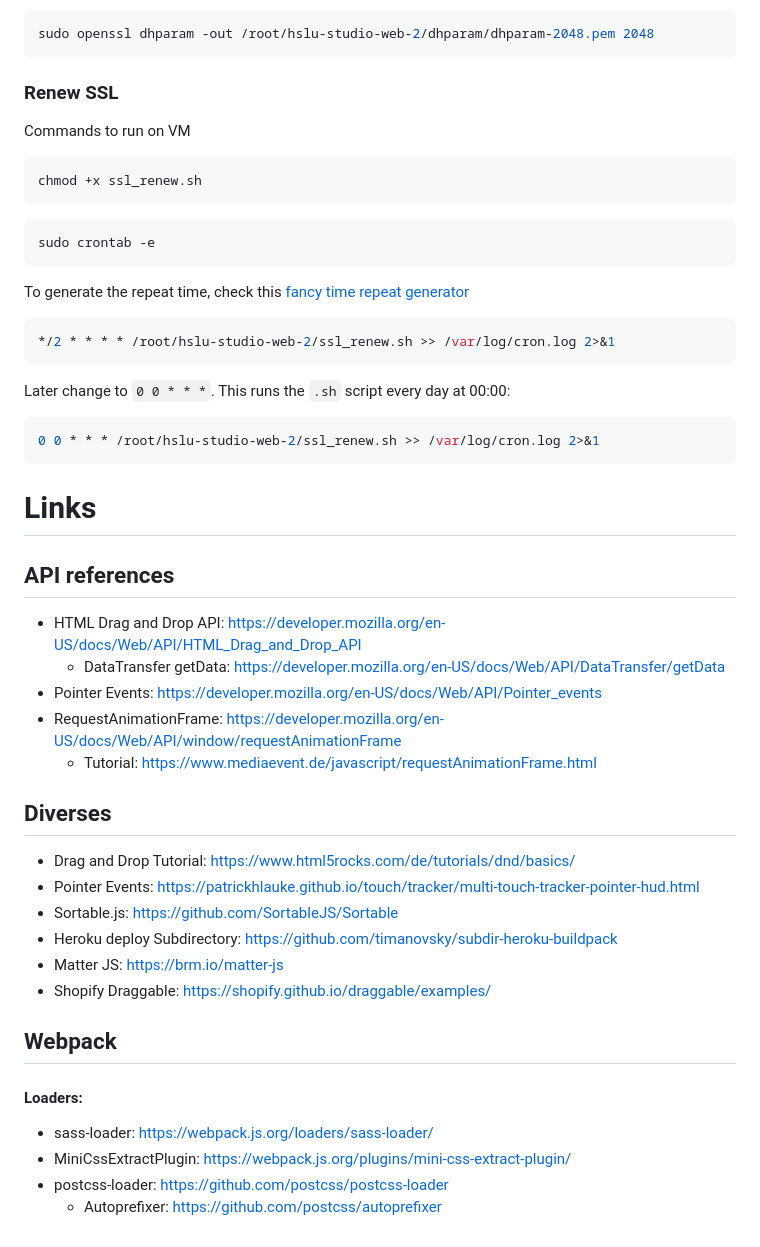
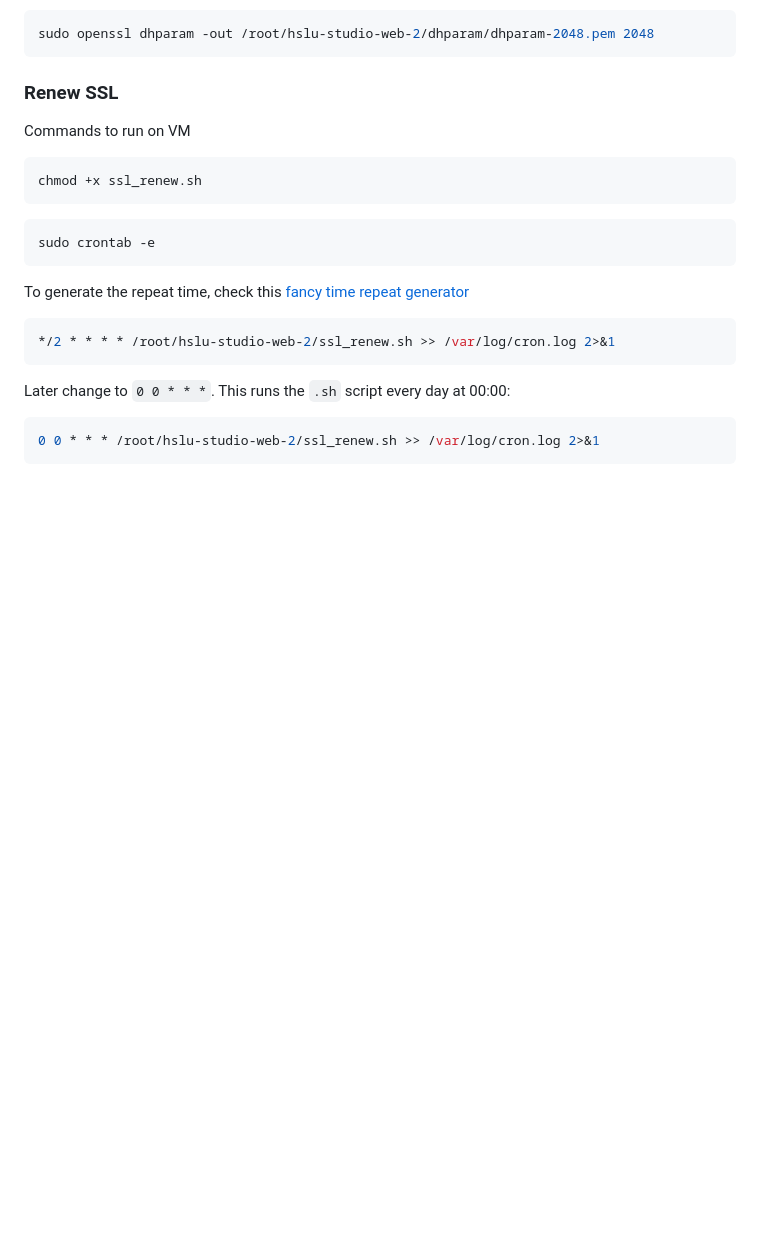
Before and after one commit to andre-lergier/hslu-studio-web-2, a Markdown page: readme.md, the part around the change printed below. Drawn GitHub-style; blank space fills up the shorter version.

````diff
--- a/readme.md
+++ b/readme.md
@@ -162,28 +212,3 @@ Later change to `0 0 * * *`. This runs the `.sh` script every day at 00:00:
 ```zsh
 0 0 * * * /root/hslu-studio-web-2/ssl_renew.sh >> /var/log/cron.log 2>&1
 ```
-
-# Links
-
-## API references
-- HTML Drag and Drop API: https://developer.mozilla.org/en-US/docs/Web/API/HTML_Drag_and_Drop_API
-  - DataTransfer getData: https://developer.mozilla.org/en-US/docs/Web/API/DataTransfer/getData
-- Pointer Events: https://developer.mozilla.org/en-US/docs/Web/API/Pointer_events
-- RequestAnimationFrame: https://developer.mozilla.org/en-US/docs/Web/API/window/requestAnimationFrame
-  - Tutorial: https://www.mediaevent.de/javascript/requestAnimationFrame.html
-
-
-## Diverses
-- Drag and Drop Tutorial: https://www.html5rocks.com/de/tutorials/dnd/basics/
-- Pointer Events: https://patrickhlauke.github.io/touch/tracker/multi-touch-tracker-pointer-hud.html
-- Sortable.js: https://github.com/SortableJS/Sortable
-- Heroku deploy Subdirectory: https://github.com/timanovsky/subdir-heroku-buildpack
-- Matter JS: https://brm.io/matter-js
-- Shopify Draggable: https://shopify.github.io/draggable/examples/
-
-## Webpack
-#### Loaders:
-- sass-loader: https://webpack.js.org/loaders/sass-loader/
-- MiniCssExtractPlugin: https://webpack.js.org/plugins/mini-css-extract-plugin/
-- postcss-loader: https://github.com/postcss/postcss-loader
-  - Autoprefixer: https://github.com/postcss/autoprefixer
````
Also changed, not shown: other parts of readme.md (+52 -2 lines), assets/server-architektur.png.
